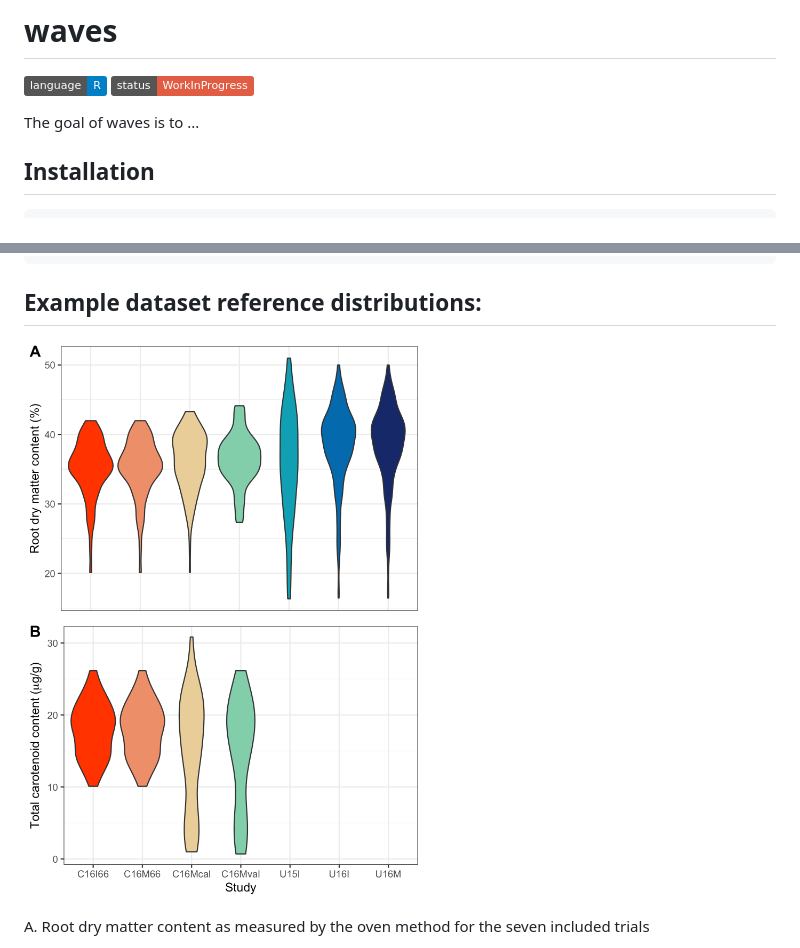
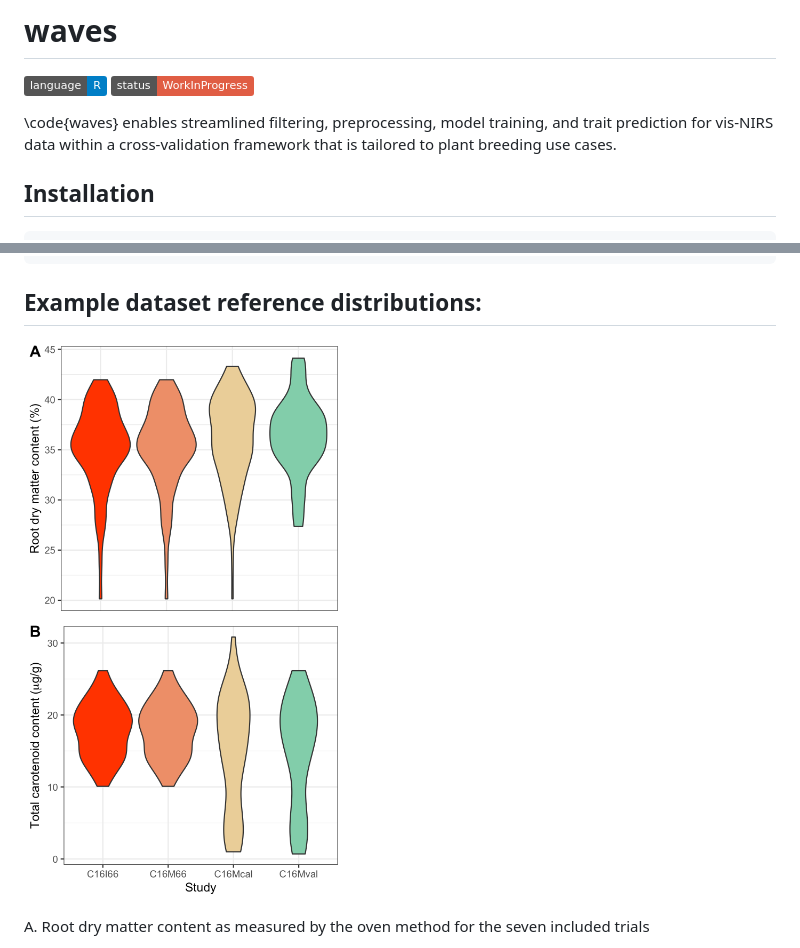
Before and after one commit to GoreLab/waves, a Markdown page: README.md, 2 parts joined by grey strips. GitHub-like rendering; pictures changed too: man/figures/example_ref_dists.png; badges without logos.

Commit message:
Pare down example dataset

````diff
--- a/README.md
+++ b/README.md
@@ -6,7 +6,7 @@
 ![status: WIP](https://img.shields.io/badge/status-WorkInProgress-red.svg)
 <!-- badges: end -->
 
-The goal of waves is to ...
+\code{waves} enables streamlined filtering, preprocessing, model training, and trait prediction for vis-NIRS data within a cross-validation framework that is tailored to plant breeding use cases.
 
 ## Installation
 ``` r
````
Also changed, not shown: 3 other files.
